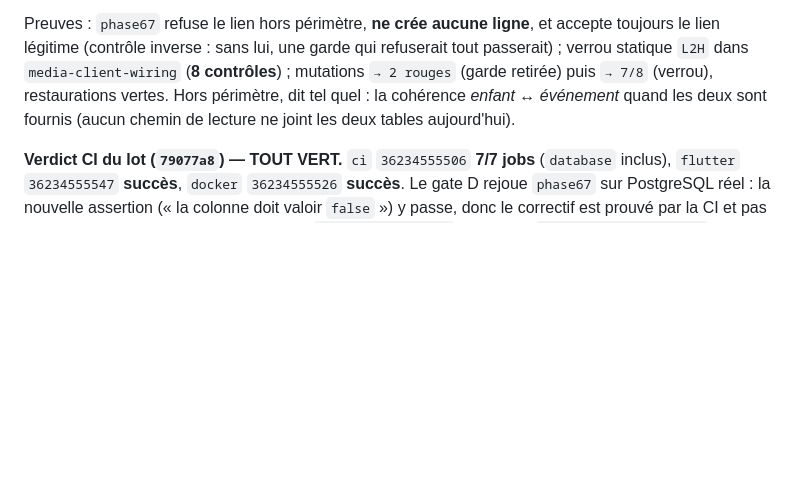
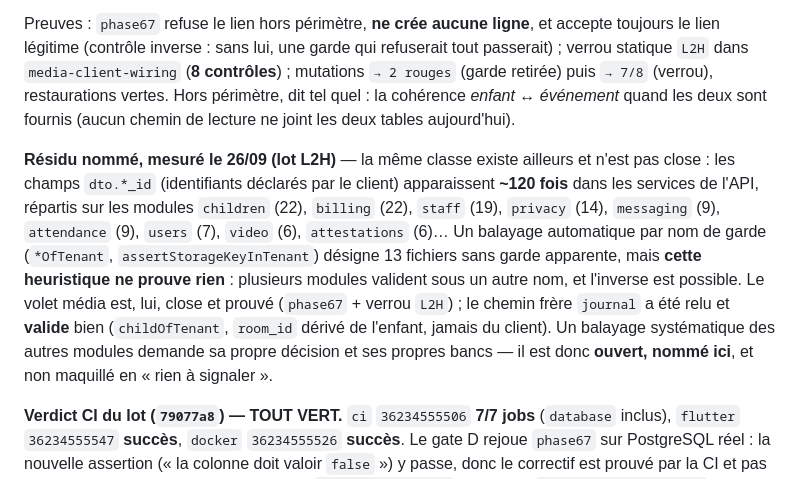
Before and after one commit to Allintelligence2024/cr-cheDZ, a Markdown page: docs/HANDOFF.md, the part around the change. Rendered like a GitHub page; blank space fills up the shorter version.

Commit message:
docs(l2h): nommer le résidu (identifiants déclarés dans ~120 usages) au lieu de le taire
Co-authored-by: arena-agent <297053741+arena-agent@users.noreply.github.com>

```diff
--- a/docs/HANDOFF.md
+++ b/docs/HANDOFF.md
@@ -533,6 +533,17 @@ dans `media-client-wiring` (**8 contrôles**) ; mutations `→ 2 rouges` (garde
 (verrou), restaurations vertes. Hors périmètre, dit tel quel : la cohérence *enfant ↔ événement* quand
 les deux sont fournis (aucun chemin de lecture ne joint les deux tables aujourd'hui).
 
+**Résidu nommé, mesuré le 26/09 (lot L2H)** — la même classe existe ailleurs et n'est pas close :
+les champs `dto.*_id` (identifiants déclarés par le client) apparaissent **~120 fois** dans les
+services de l'API, répartis sur les modules `children` (22), `billing` (22), `staff` (19), `privacy`
+(14), `messaging` (9), `attendance` (9), `users` (7), `video` (6), `attestations` (6)… Un balayage
+automatique par nom de garde (`*OfTenant`, `assertStorageKeyInTenant`) désigne 13 fichiers sans
+garde apparente, mais **cette heuristique ne prouve rien** : plusieurs modules valident sous un autre
+nom, et l'inverse est possible. Le volet média est, lui, close et prouvé (`phase67` + verrou `L2H`) ;
+le chemin frère `journal` a été relu et **valide** bien (`childOfTenant`, `room_id` dérivé de
+l'enfant, jamais du client). Un balayage systématique des autres modules demande sa propre décision et
+ses propres bancs — il est donc **ouvert, nommé ici**, et non maquillé en « rien à signaler ».
+
 **Verdict CI du lot (`79077a8`) — TOUT VERT.** `ci` `36234555506` **7/7 jobs** (`database` inclus),
 `flutter` `36234555547` **succès**, `docker` `36234555526` **succès**. Le gate D rejoue `phase67` sur
 PostgreSQL réel : la nouvelle assertion (« la colonne doit valoir `false` ») y passe, donc le correctif
```
Also changed, not shown: docs/PLAN_REPARATION_2026-09-24.md (+11 -0 lines), docs/VERIFICATION_ANALYSE_2026-09-24.md (+11 -0 lines).
